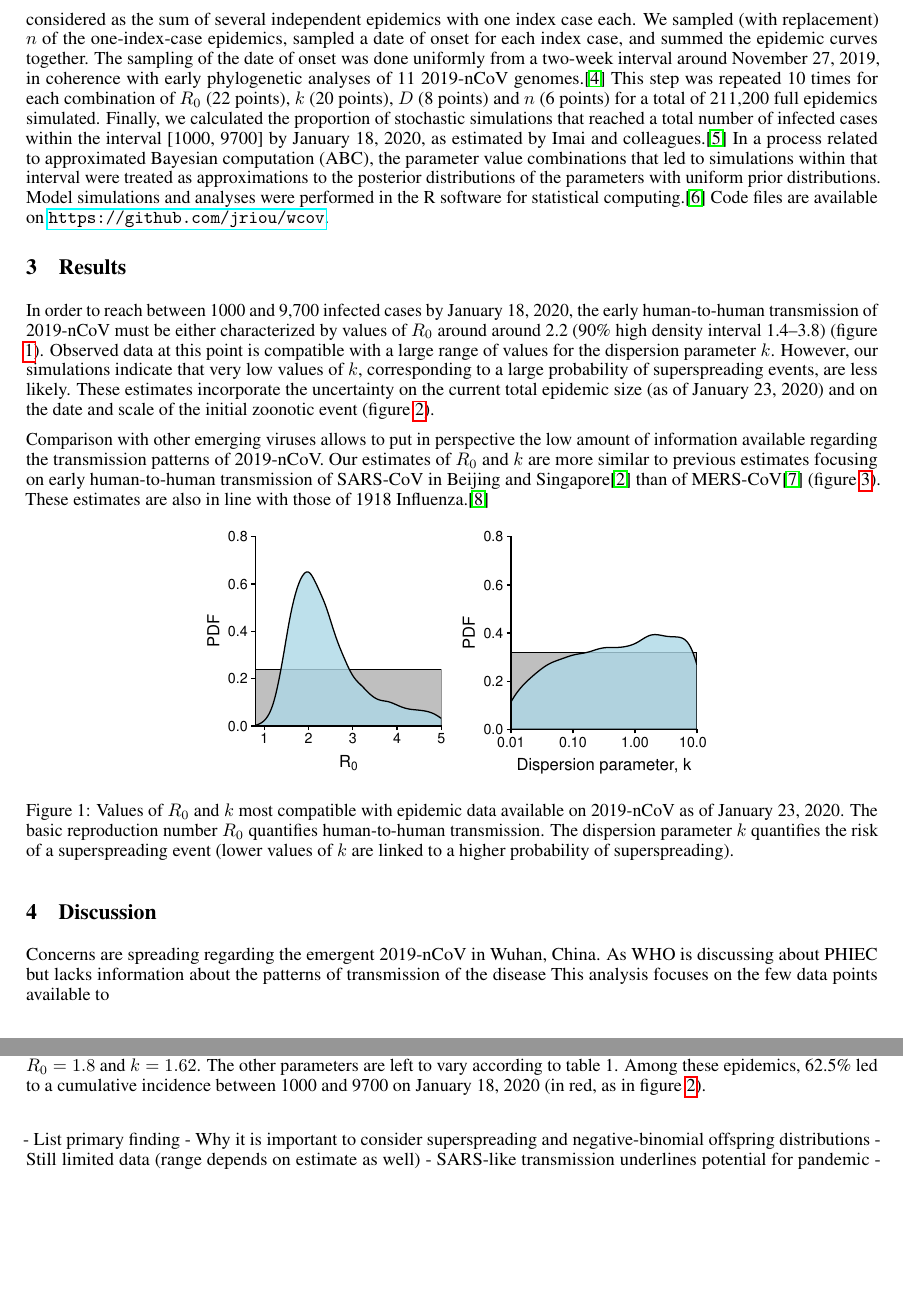
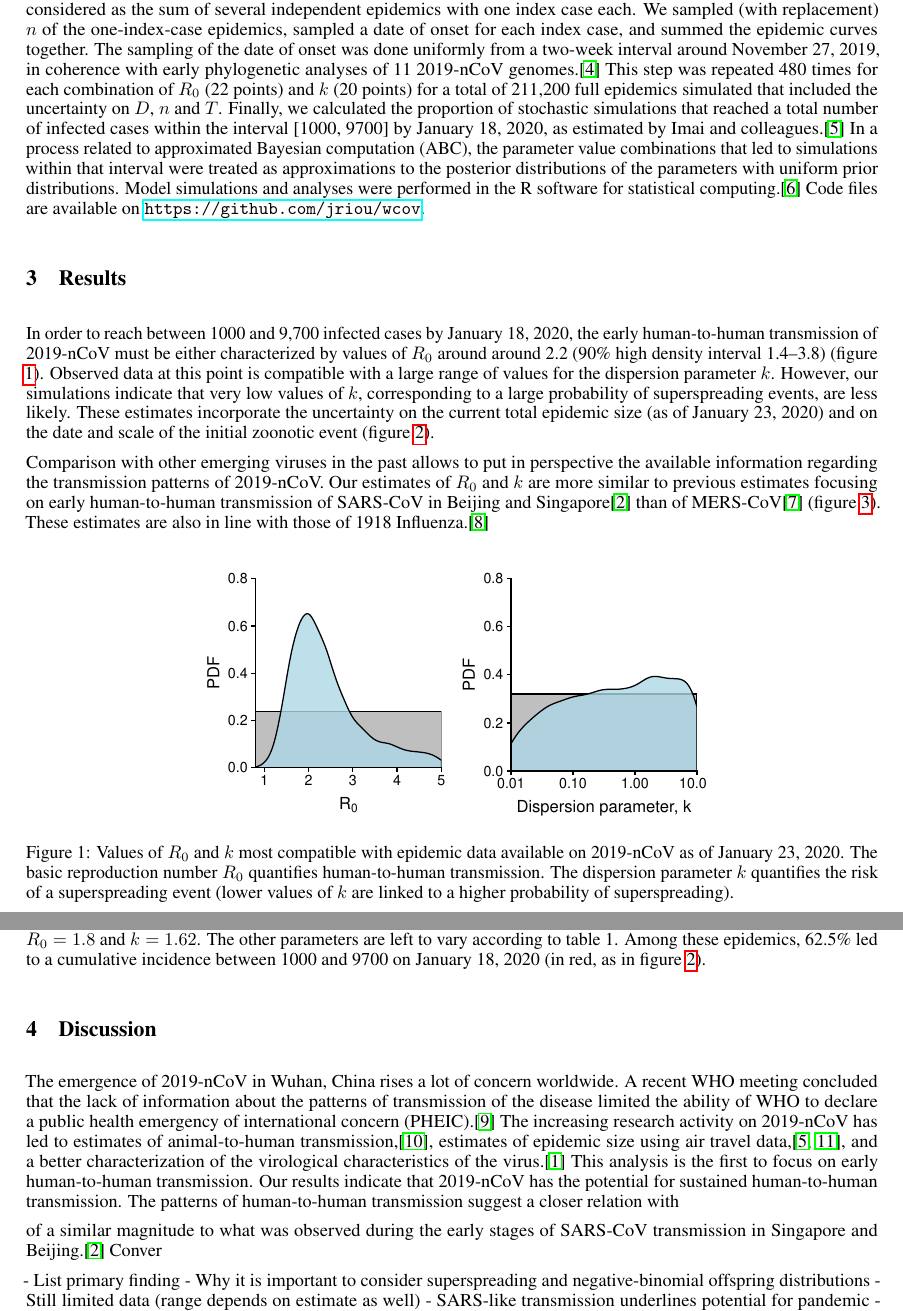
Before and after one commit to jriou/wcov, a LaTeX paper (manuscript/ncov.tex): two parts of pages 2 and 3 of 4 before the commit and two parts of pages 2 and 3 of 5 after it, joined at a grey line, cut so that both start at the same text, the shorter picture padded with empty space. Compiled offline with pdfLaTeX.

Commit message:
Updated discussion

```diff
--- a/manuscript/ncov.tex
+++ b/manuscript/ncov.tex
@@ -20,7 +20,7 @@
 \usepackage{float}
 \usepackage{rotating}
 \usepackage[toc,page]{appendix} %appendix
-\usepackage[sort&compress,square,comma,authoryear]{natbib}
+%\usepackage[sort&compress,square,comma,authoryear]{natbib}
 
 \definecolor{maroon}{RGB}{176, 48, 96}
 \definecolor{orange2}{RGB}{238, 118, 0}
@@ -28,17 +28,17 @@
 \newcommand{\colsurvey}[1]{\textcolor{orange2}{#1}}
 
 
-\title{Early transmission pattern of Wuhan 2019-nCoV}
+\title{Patterns of early human-to-human transmission of Wuhan 2019-nCoV}
 
 
 \author{
-   Julien Riou \\
+   Julien Riou, MD, PhD \\
   Institute of Social and Preventive Medicine\\
   University of Bern\\
   Bern, Switzerland \\
   \texttt{julien.riou@ispm.unibe.ch} \\
   \And
-Christian L.~Althaus \\
+Christian L.~Althaus, PhD \\
 Institute of Social and Preventive Medicine\\
 University of Bern\\
 Bern, Switzerland \\
@@ -76,10 +76,10 @@ In a second step, we accounted for the uncertainty regarding the number of index
 An epidemic with several index cases can be considered as the sum of several independent epidemics with one index case each.
 We sampled (with replacement) $n$ of the one-index-case epidemics, sampled a date of onset for each index case, and summed the epidemic curves together.
 The sampling of the date of onset was done uniformly from a two-week interval around November 27, 2019, in coherence with early phylogenetic analyses of 11 2019-nCoV genomes.\cite{Rambaut:2020}
-This step was repeated 10 times for each combination of $R_0$ (22 points), $k$ (20 points), $D$ (8 points) and $n$ (6 points) for a total of 211,200 full epidemics simulated.
-Finally, we calculated the proportion of stochastic simulations that reached a total number of infected cases within the interval [1000, 9700] by January 18, 2020, as estimated by Imai and colleagues.\citep{Imai:2020}
+This step was repeated 480 times for each combination of $R_0$ (22 points) and $k$ (20 points) for a total of 211,200 full epidemics simulated that included the uncertainty on $D$, $n$ and $T$.
+Finally, we calculated the proportion of stochastic simulations that reached a total number of infected cases within the interval [1000, 9700] by January 18, 2020, as estimated by Imai and colleagues.\cite{Imai:2020}
 In a process related to approximated Bayesian computation (ABC), the parameter value combinations that led to simulations within that interval were treated as approximations to the posterior distributions of the parameters with uniform prior distributions.
-Model simulations and analyses were performed in the R software for statistical computing.\citep{R:2018}
+Model simulations and analyses were performed in the R software for statistical computing.\cite{R:2018}
 Code files are available on \url{https://github.com/jriou/wcov}.
 
 \begin{table}
@@ -106,7 +106,7 @@ Observed data at this point is compatible with a large range of values for the d
 However, our simulations indicate that very low values of $k$, corresponding to a large probability of superspreading events, are less likely.
 These estimates incorporate the uncertainty on the current total epidemic size (as of January 23, 2020) and on the date and scale of the initial zoonotic event (figure \ref{fig:fig3}).
 
-Comparison with other emerging viruses allows to put in perspective the low amount of information available regarding the transmission patterns of 2019-nCoV.
+Comparison with other emerging viruses in the past allows to put in perspective the available information regarding the transmission patterns of 2019-nCoV.
 Our estimates of $R_0$ and $k$ are more similar to previous estimates focusing on early human-to-human transmission of SARS-CoV in Beijing and Singapore\cite{Lloyd-Smith:2005} than of MERS-CoV\cite{Kucharski:2015b} (figure \ref{fig:fig1}).
 These estimates are also in line with those of 1918 Influenza.\cite{Fraser:2011}
 
@@ -140,9 +140,17 @@ These estimates are also in line with those of 1918 Influenza.\cite{Fraser:2011}
 
 \section{Discussion}
 
-Concerns are spreading regarding the emergent 2019-nCoV in Wuhan, China.
-As WHO is discussing about PHIEC but lacks information about the patterns of transmission of the disease
-This analysis focuses on the few data points available to
+The emergence of 2019-nCoV in Wuhan, China rises a lot of concern worldwide.
+A recent WHO meeting concluded that the lack of information about the patterns of transmission of the disease limited the ability of WHO to declare a public health emergency of international concern (PHEIC).\cite{whoreco}
+The increasing research activity on 2019-nCoV has led to estimates of animal-to-human transmission,\cite{Chen2020.01.19.911669}, estimates of epidemic size using air travel data,\cite{Imai:2020, vespi:2020}, and a better characterization of the virological characteristics of the virus.\cite{Shi:2020}
+This analysis is the first to focus on early human-to-human transmission.
+Our results indicate that 2019-nCoV has the potential for sustained human-to-human transmission.
+The patterns of human-to-human transmission suggest a closer relation with
+
+
+ of a similar magnitude to what was observed during the early stages of SARS-CoV transmission in Singapore and Beijing.\cite{Lloyd-Smith:2005}
+Conver
+
 
 
 - List primary finding
```
Also changed, not shown: manuscript/ncov.bib (+19 -0 lines), manuscript/ncov.bbl, manuscript/ncov.pdf, manuscript/ncov.tex (4 more changed lines), 4 other files.
